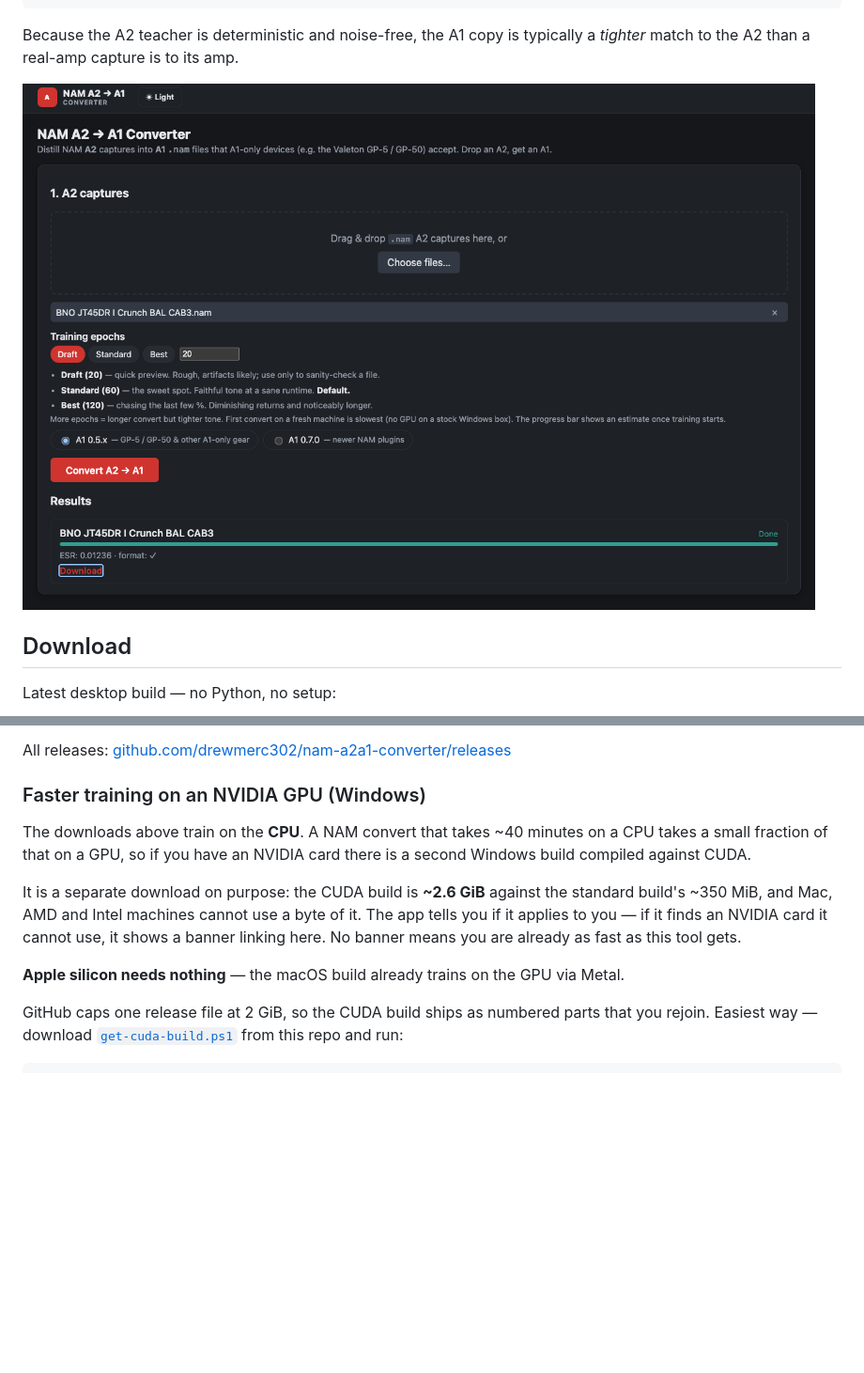
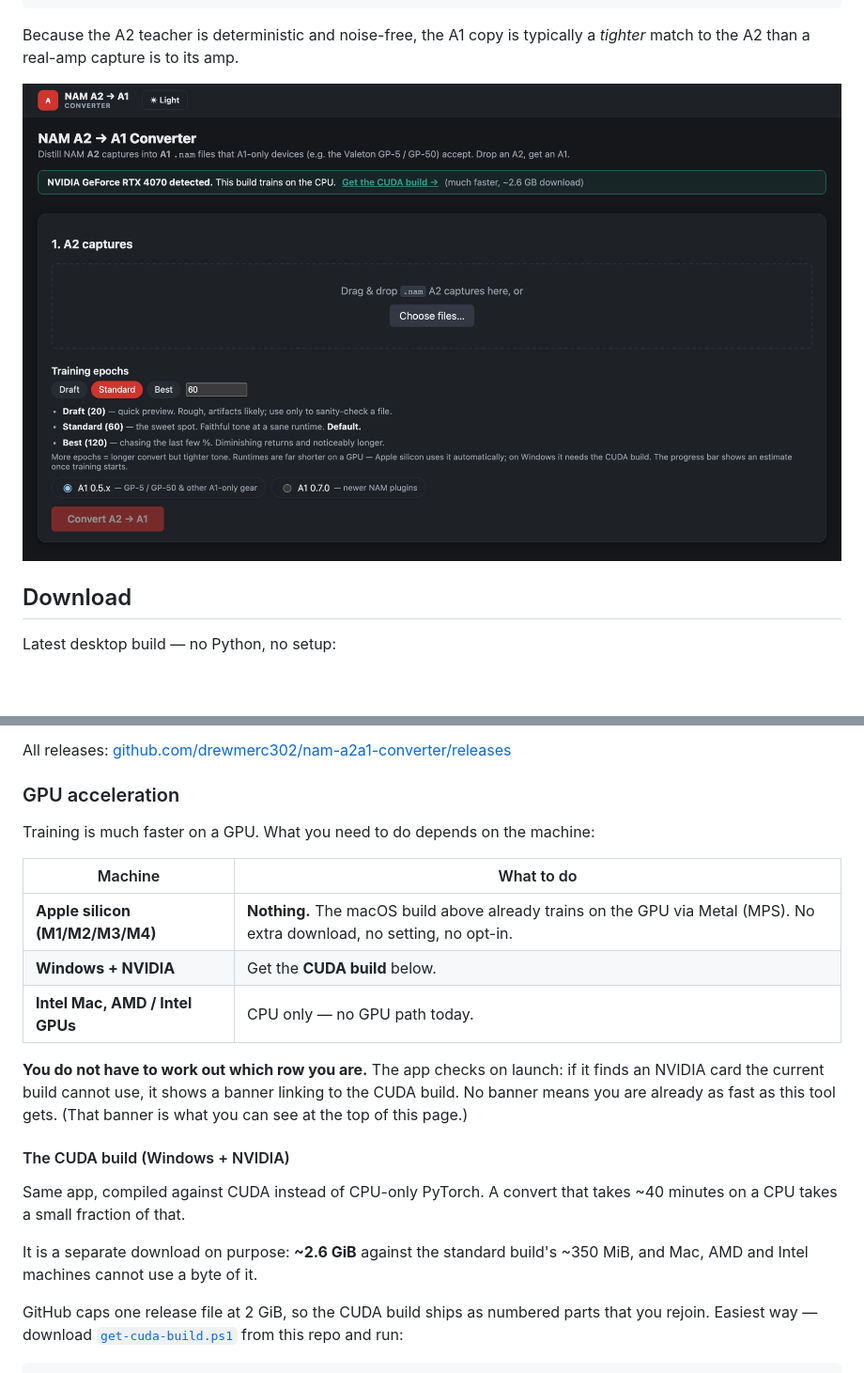
Before and after one commit to drewmerc302/nam-a2a1-converter, a Markdown page: README.md, 2 parts joined by grey strips. Shown at 94% size. Drawn GitHub-style; pictures changed too: docs/screenshot.png; blank space fills up the shorter version.

Commit message:
docs: cover GPU acceleration, and stop claiming there is no GPU path
README gains a GPU section that leads with the case needing no action at all:
Apple silicon already trains on the GPU via Metal and always has, so M-series
owners should not read the CUDA instructions and conclude they are missing out
or need a second download. A table splits the three cases, then the CUDA build
gets its own subsection with both the scripted and the by-hand rejoin.

Reddit post gets an EDIT 2 block covering the same ground plus the windowed-
stdout crash, credited to the reporter, and states plainly that the Out-Host
wrapper is no longer needed.

Corrected claims that had gone stale:

- The in-app epochs note said the first convert is slowest because there is
  "no GPU on a stock Windows box". That was the whole premise this release
  removes, and it read as a contradiction next to a banner offering a CUDA
  build.
- The reddit post said nobody had run a conversion on Windows. Someone has --
  ~40 min at Standard on CPU -- which is how the launch crash surfaced. Linux
  remains genuinely untested and still says so.

Screenshot regenerated against a machine reporting an unusable NVIDIA card, so
the banner the docs describe is actually visible in it, and trimmed to end at
the Convert button instead of a strip of empty page.

Claude-Session: https://claude.ai/code/session_01H57FYtTDpXYoLXnHWFE37N

```diff
--- a/README.md
+++ b/README.md
@@ -42,18 +42,28 @@ Latest desktop build — no Python, no setup:
 
 All releases: [github.com/drewmerc302/nam-a2a1-converter/releases](https://github.com/drewmerc302/nam-a2a1-converter/releases)
 
-### Faster training on an NVIDIA GPU (Windows)
+### GPU acceleration
 
-The downloads above train on the **CPU**. A NAM convert that takes ~40 minutes on a CPU
-takes a small fraction of that on a GPU, so if you have an NVIDIA card there is a second
-Windows build compiled against CUDA.
+Training is much faster on a GPU. What you need to do depends on the machine:
 
-It is a separate download on purpose: the CUDA build is **~2.6 GiB** against the standard
-build's ~350 MiB, and Mac, AMD and Intel machines cannot use a byte of it. The app tells
-you if it applies to you — if it finds an NVIDIA card it cannot use, it shows a banner
-linking here. No banner means you are already as fast as this tool gets.
+| Machine | What to do |
+| --- | --- |
+| **Apple silicon (M1/M2/M3/M4)** | **Nothing.** The macOS build above already trains on the GPU via Metal (MPS). No extra download, no setting, no opt-in. |
+| **Windows + NVIDIA** | Get the **CUDA build** below. |
+| **Intel Mac, AMD / Intel GPUs** | CPU only — no GPU path today. |
 
-**Apple silicon needs nothing** — the macOS build already trains on the GPU via Metal.
+**You do not have to work out which row you are.** The app checks on launch: if it finds an
+NVIDIA card the current build cannot use, it shows a banner linking to the CUDA build. No
+banner means you are already as fast as this tool gets. (That banner is what you can see at
+the top of this page.)
+
+#### The CUDA build (Windows + NVIDIA)
+
+Same app, compiled against CUDA instead of CPU-only PyTorch. A convert that takes ~40
+minutes on a CPU takes a small fraction of that.
+
+It is a separate download on purpose: **~2.6 GiB** against the standard build's ~350 MiB,
+and Mac, AMD and Intel machines cannot use a byte of it.
 
 GitHub caps one release file at 2 GiB, so the CUDA build ships as numbered parts that you
 rejoin. Easiest way — download
```
Also changed, not shown: docs/reddit-post.md (+12 -2 lines), 1 other file.
